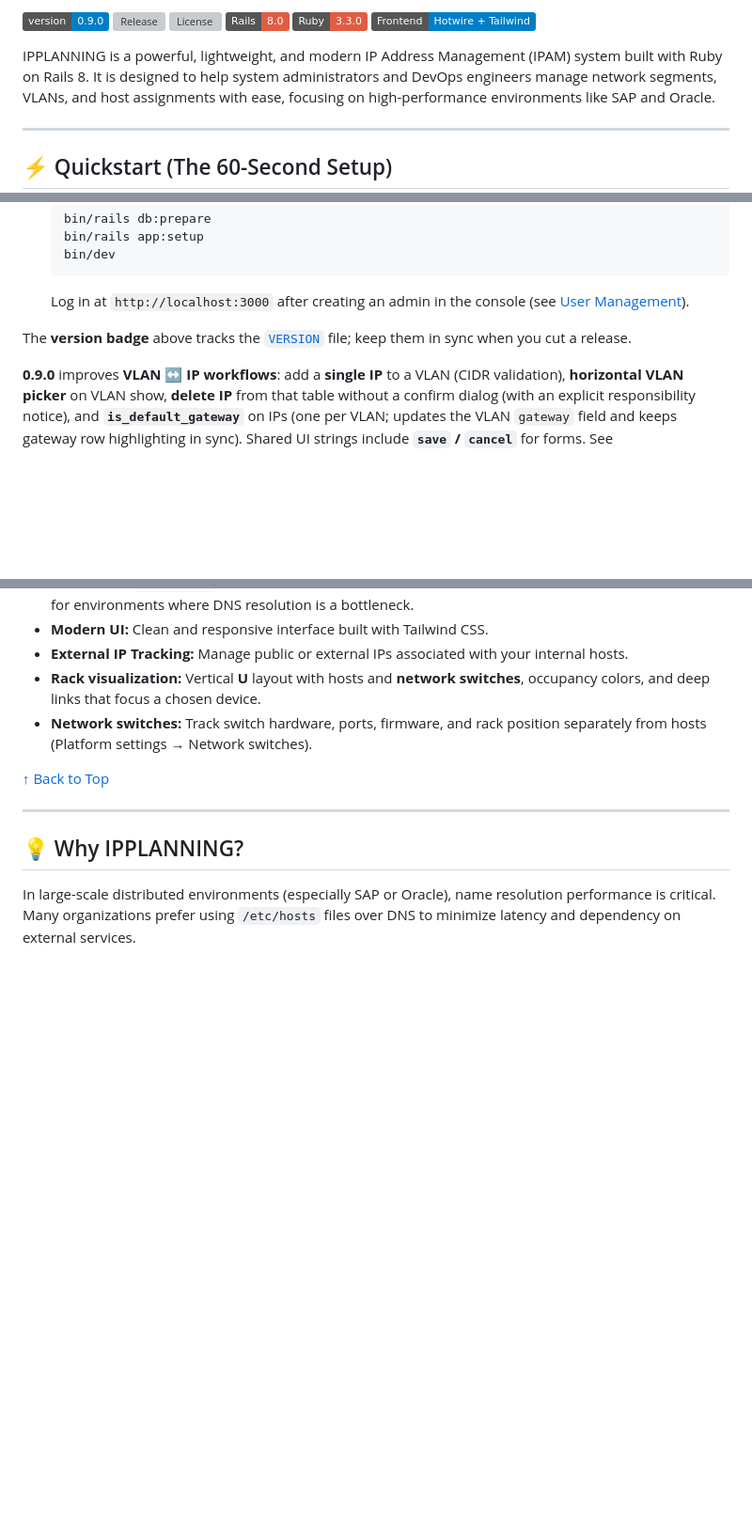
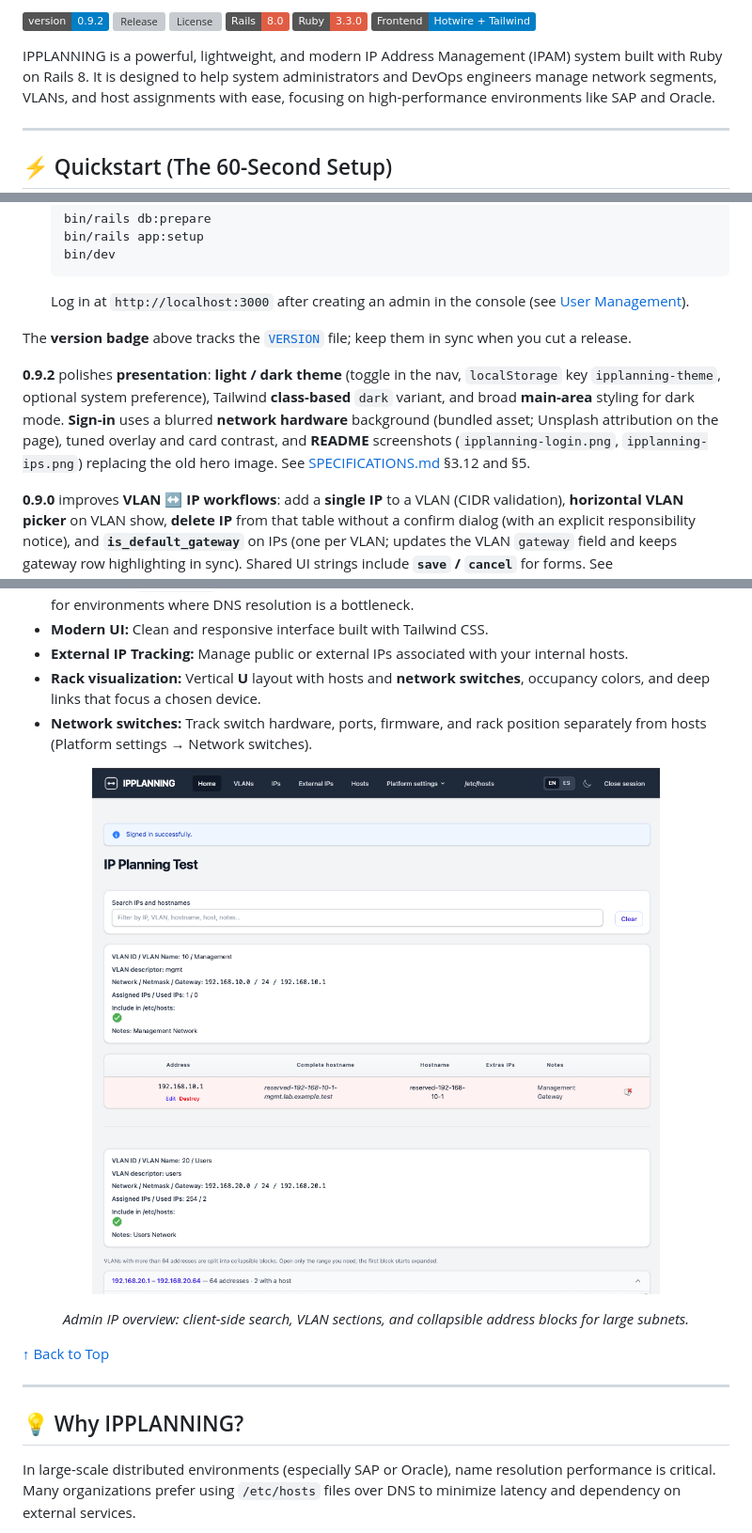
Before and after one commit to hrodrig/ipplanning, a Markdown page: README.md, 3 parts joined by grey strips. Shown at 94% size. Rendered like a GitHub page; pictures changed too: app/assets/images/ipplanning-ips.png (added); badges without logos; blank space fills up the shorter version; grey boxes are pictures that could not be loaded.

```diff
--- a/README.md
+++ b/README.md
@@ -5,6 +5,6 @@
 </p>
 
-[![Version](https://img.shields.io/badge/version-0.9.0-blue.svg)](https://github.com/hrodrig/ipplanning/releases)
+[![Version](https://img.shields.io/badge/version-0.9.2-blue.svg)](https://github.com/hrodrig/ipplanning/releases)
 [![Release](https://img.shields.io/github/v/release/hrodrig/ipplanning?sort=semver)](https://github.com/hrodrig/ipplanning/releases)
 [![License](https://img.shields.io/github/license/hrodrig/ipplanning)](https://github.com/hrodrig/ipplanning/blob/main/LICENSE)
 ![Rails Version](https://img.shields.io/badge/Rails-8.0-red)
@@ -46,6 +46,8 @@ Use **Ruby 3.3.0** (see [`.ruby-version`](.ruby-version)) and MySQL. For RVM gem
 
 The **version badge** above tracks the [`VERSION`](VERSION) file; keep them in sync when you cut a release.
 
+**0.9.2** polishes **presentation**: **light / dark theme** (toggle in the nav, `localStorage` key `ipplanning-theme`, optional system preference), Tailwind **class-based** `dark` variant, and broad **main-area** styling for dark mode. **Sign-in** uses a blurred **network hardware** background (bundled asset; Unsplash attribution on the page), tuned overlay and card contrast, and **README** screenshots (`ipplanning-login.png`, `ipplanning-ips.png`) replacing the old hero image. See [SPECIFICATIONS.md](SPECIFICATIONS.md) §3.12 and §5.
+
 **0.9.0** improves **VLAN ↔ IP workflows**: add a **single IP** to a VLAN (CIDR validation), **horizontal VLAN picker** on VLAN show, **delete IP** from that table without a confirm dialog (with an explicit responsibility notice), and **`is_default_gateway`** on IPs (one per VLAN; updates the VLAN `gateway` field and keeps gateway row highlighting in sync). Shared UI strings include **`save` / `cancel`** for forms. See [SPECIFICATIONS.md](SPECIFICATIONS.md) §3.1 and §3.11.
 
 **0.8.10** introduced **network switches** as first-class inventory (not hosts): admin CRUD, optional rack placement, `SwitchPort` labels with batch creation on save, optional **port name pattern** (e.g. `Gi1/0/1` → auto-incrementing suffix), and natural **display order** for port lists. The **rack U diagram** shows switches (indigo) alongside rack-mount hosts (green), with `highlight_network_switch_id` on the rack URL. See [SPECIFICATIONS.md](SPECIFICATIONS.md) §3.9–3.10.
@@ -76,6 +78,11 @@ The **version badge** above tracks the [`VERSION`](VERSION) file; keep them in s
 - **External IP Tracking:** Manage public or external IPs associated with your internal hosts.
 - **Rack visualization:** Vertical **U** layout with hosts and **network switches**, occupancy colors, and deep links that focus a chosen device.
 - **Network switches:** Track switch hardware, ports, firmware, and rack position separately from hosts (Platform settings → Network switches).
+
+<p align="center">
+  <img src="app/assets/images/ipplanning-ips.png" alt="IPPLANNING — IP list by VLAN with search and collapsible ranges" width="100%" style="border-radius: 10px; box-shadow: 0 4px 6px -1px rgba(0, 0, 0, 0.1), 0 2px 4px -1px rgba(0, 0, 0, 0.06);">
+</p>
+<p align="center"><em>Admin IP overview: client-side search, VLAN sections, and collapsible address blocks for large subnets.</em></p>
 
 [↑ Back to Top](#-table-of-contents)
 
```
Also changed, not shown: other parts of README.md (+1 -1 lines), CHANGELOG.md (added, +28 -0 lines), SPECIFICATIONS.md (+7 -1 lines), app/assets/images/ipplanning-login.png (added), app/assets/images/login-network-bg.jpg (added), 12 other files.
